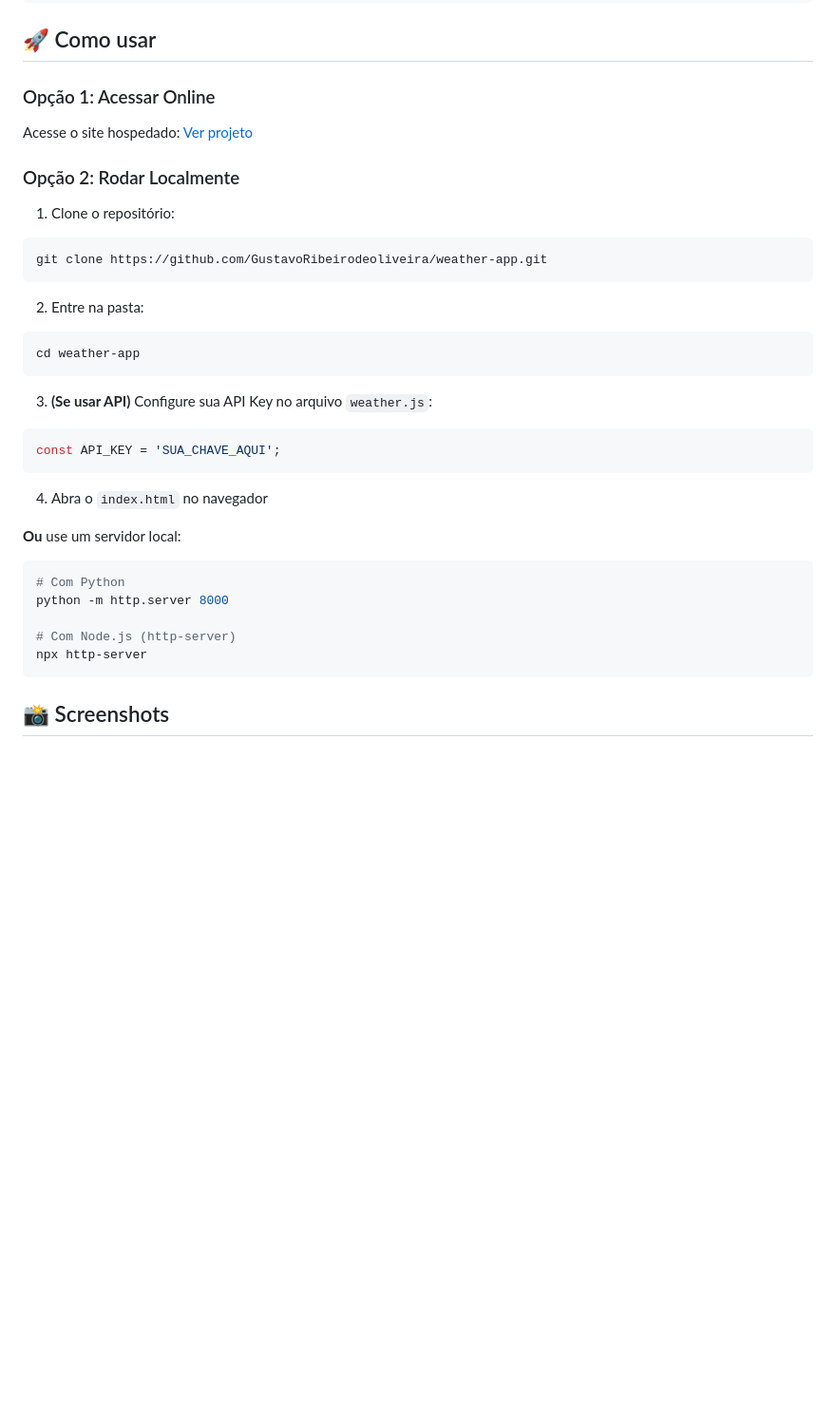
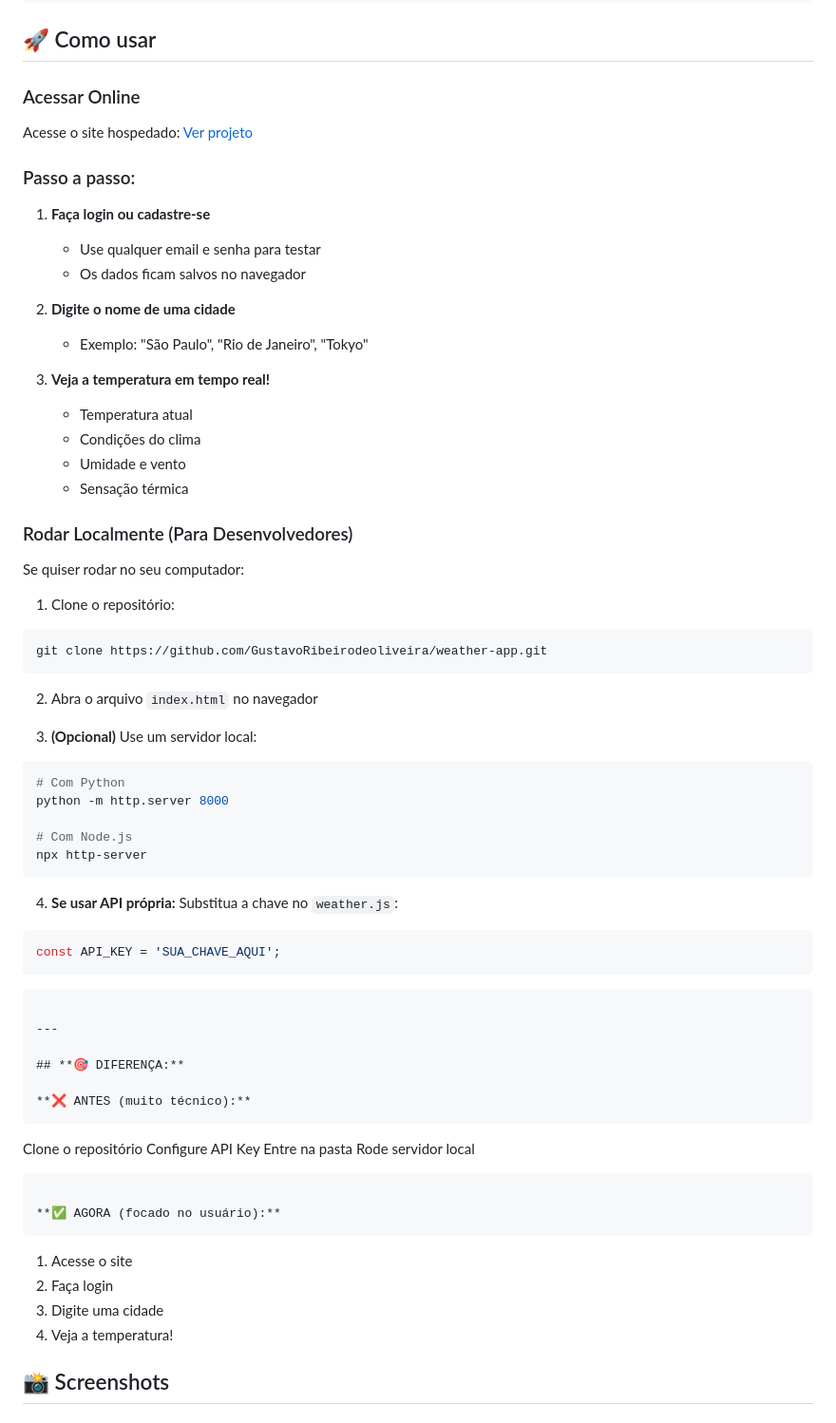
Before and after one commit to GustavoRibeirodeoliveira/weather-app, a Markdown page: README.md, the part around the change. Shown at 95% size. Rendered like a GitHub page; blank space fills up the shorter version.

````diff
--- a/README.md
+++ b/README.md
@@ -48,38 +48,69 @@ weather-app/
 
 ## 🚀 Como usar
 
-### Opção 1: Acessar Online
+### Acessar Online
 
 Acesse o site hospedado: [Ver projeto](https://gustavoribeirodeoliveira.github.io/weather-app)
 
-### Opção 2: Rodar Localmente
+### Passo a passo:
+
+1. **Faça login ou cadastre-se**
+   - Use qualquer email e senha para testar
+   - Os dados ficam salvos no navegador
+
+2. **Digite o nome de uma cidade**
+   - Exemplo: "São Paulo", "Rio de Janeiro", "Tokyo"
+
+3. **Veja a temperatura em tempo real!**
+   - Temperatura atual
+   - Condições do clima
+   - Umidade e vento
+   - Sensação térmica
+
+### Rodar Localmente (Para Desenvolvedores)
+
+Se quiser rodar no seu computador:
 
 1. Clone o repositório:
 ```bash
 git clone https://github.com/GustavoRibeirodeoliveira/weather-app.git
 ```
 
-2. Entre na pasta:
-```bash
-cd weather-app
-```
+2. Abra o arquivo `index.html` no navegador
 
-3. **(Se usar API)** Configure sua API Key no arquivo `weather.js`:
-```javascript
-const API_KEY = 'SUA_CHAVE_AQUI';
-```
-
-4. Abra o `index.html` no navegador
-
-**Ou** use um servidor local:
+3. **(Opcional)** Use um servidor local:
 ```bash
 # Com Python
 python -m http.server 8000
 
-# Com Node.js (http-server)
+# Com Node.js
 npx http-server
 ```
 
+4. **Se usar API própria:** Substitua a chave no `weather.js`:
+```javascript
+const API_KEY = 'SUA_CHAVE_AQUI';
+```
+```
+
+---
+
+## **🎯 DIFERENÇA:**
+
+**❌ ANTES (muito técnico):**
+```
+Clone o repositório
+Configure API Key
+Entre na pasta
+Rode servidor local
+```
+
+**✅ AGORA (focado no usuário):**
+```
+1. Acesse o site
+2. Faça login
+3. Digite uma cidade
+4. Veja a temperatura!
 ## 📸 Screenshots
 
 ### Tela de Login
````
